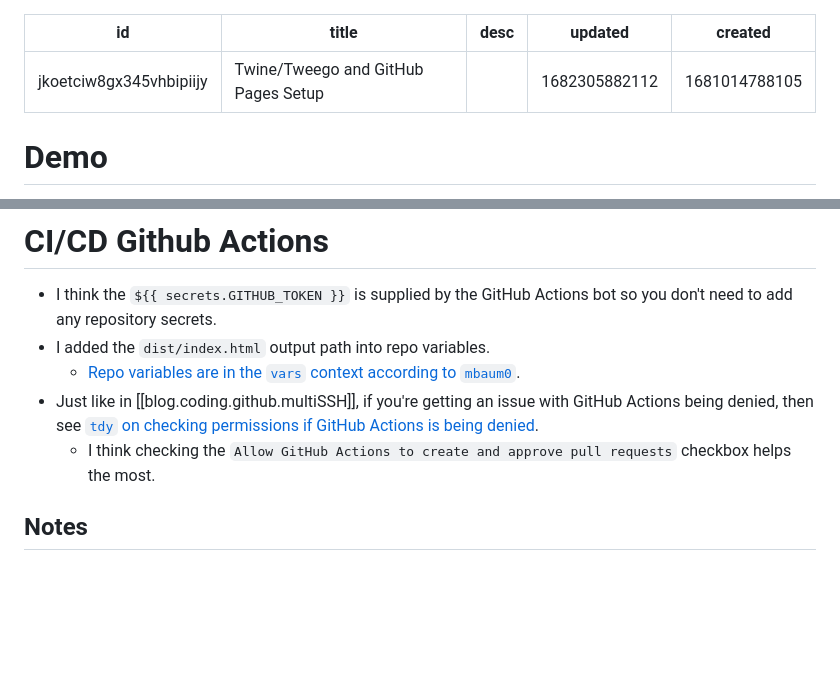
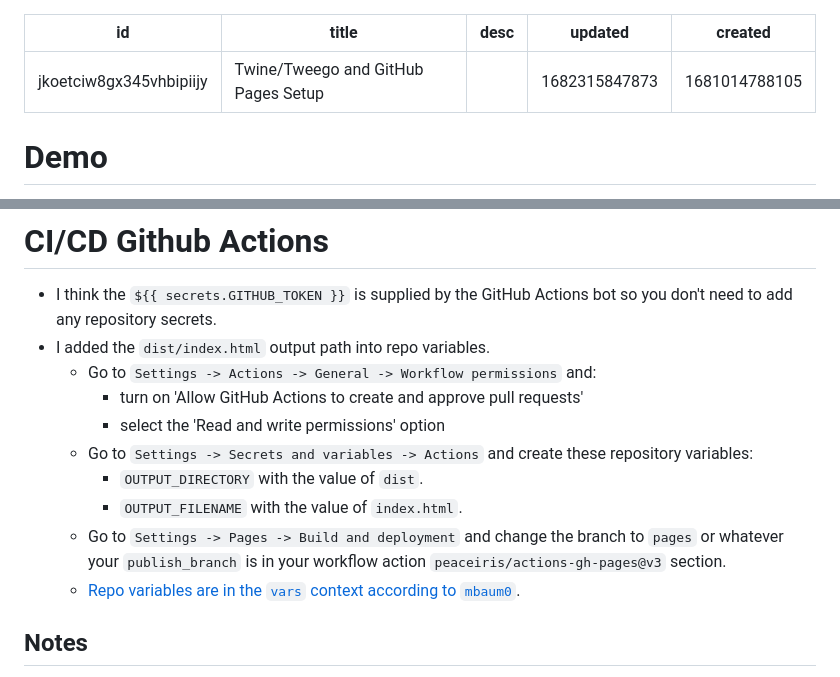
Before and after one commit to 6notes/blog, a Markdown page: notes/blog.writing.twine.setup.md, 2 parts joined by grey strips. GitHub-like rendering; blank space fills up the shorter version.

Commit message:
Update from https://github.com/6notes/notes/commit/f089b2f505dbd8a760c40533c56dea0b81038819

```diff
--- a/notes/blog.writing.twine.setup.md
+++ b/notes/blog.writing.twine.setup.md
@@ -2,7 +2,7 @@
 id: jkoetciw8gx345vhbipiijy
 title: Twine/Tweego and GitHub Pages Setup
 desc: ""
-updated: 1682305882112
+updated: 1682315847873
 created: 1681014788105
 ---
 
@@ -93,13 +93,17 @@ well.
 - I think the `${{ secrets.GITHUB_TOKEN }}` is supplied by the GitHub Actions
   bot so you don't need to add any repository secrets.
 - I added the `dist/index.html` output path into repo variables.
+  - Go to `Settings -> Actions -> General -> Workflow permissions` and:
+    - turn on 'Allow GitHub Actions to create and approve pull requests'
+    - select the 'Read and write permissions' option
+  - Go to `Settings -> Secrets and variables -> Actions` and create these
+    repository variables:
+    - `OUTPUT_DIRECTORY` with the value of `dist`.
+    - `OUTPUT_FILENAME` with the value of `index.html`.
+  - Go to `Settings -> Pages -> Build and deployment` and change the branch to
+    `pages` or whatever your `publish_branch` is in your workflow action
+    `peaceiris/actions-gh-pages@v3` section.
   - [Repo variables are in the `vars` context according to `mbaum0`](https://github.com/orgs/community/discussions/42133#discussioncomment-4501954).
-- Just like in [[blog.coding.github.multiSSH]], if you're getting an issue with
-  GitHub Actions being denied, then see
-  [`tdy` on checking permissions if GitHub Actions is being denied](https://stackoverflow.com/a/75308228).
-  - I think checking the
-    `Allow GitHub Actions to create and approve pull requests` checkbox helps
-    the most.
 
 ## Notes
 
```
